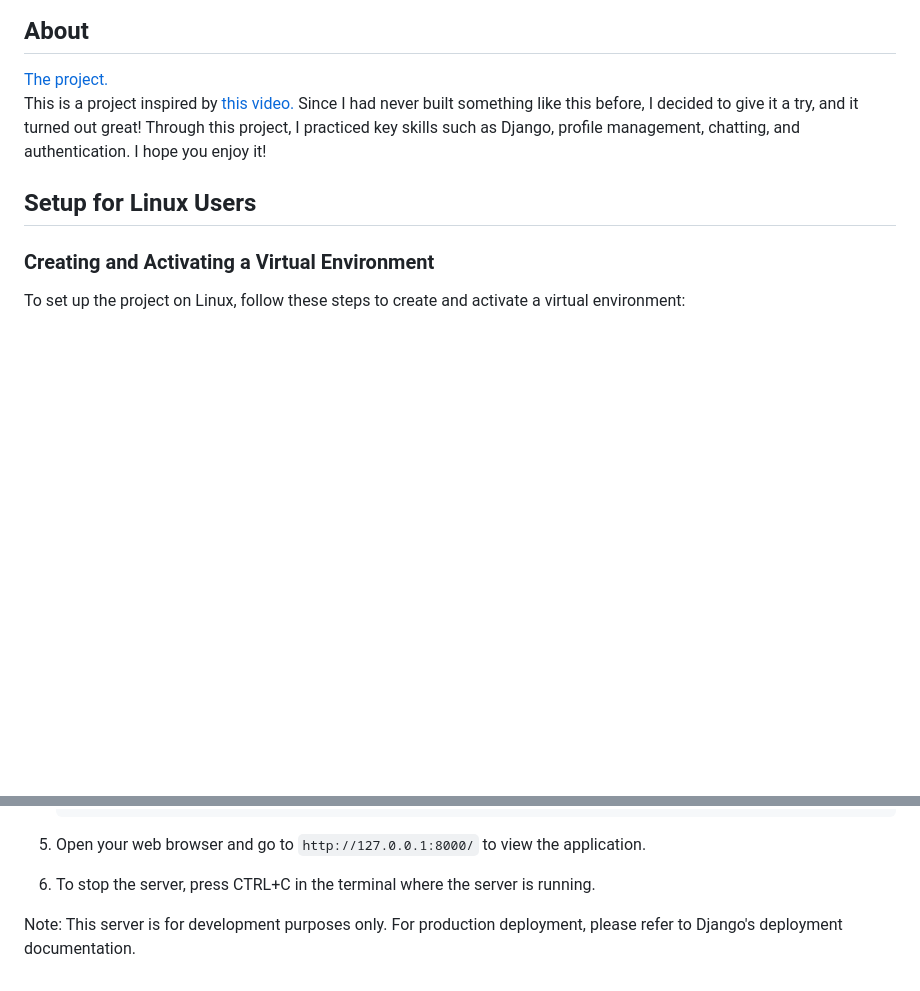
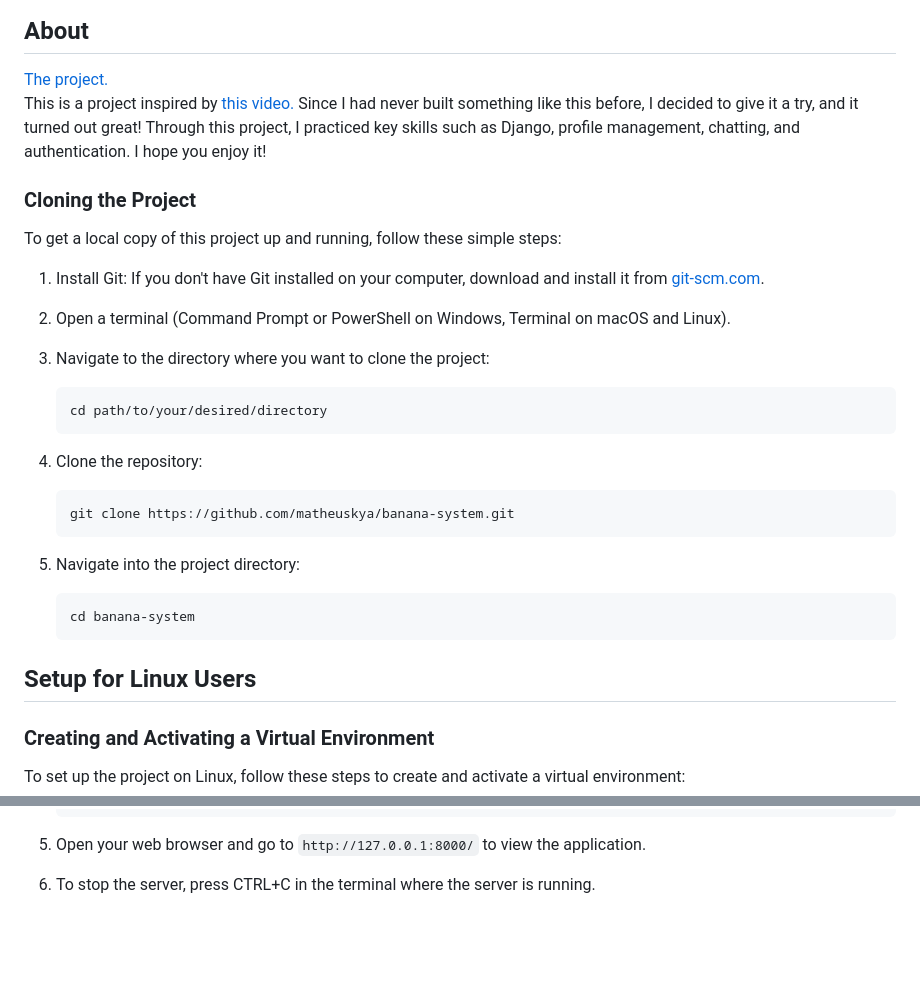
Before and after one commit to matheuskya/banana-system, a Markdown page: README.md, 2 parts joined by grey strips. Drawn GitHub-style; blank space fills up the shorter version.

````diff
--- a/README.md
+++ b/README.md
@@ -5,6 +5,33 @@
 This is a project inspired by <a href="https://www.youtube.com/watch?v=RELWFGJnKE0&list=LL&index=6&t=86s">this video.</a>
 Since I had never built something like this before, I decided to give it a try, and it turned out great!
 Through this project, I practiced key skills such as Django, profile management, chatting, and authentication. I hope you enjoy it!
+
+### Cloning the Project
+
+To get a local copy of this project up and running, follow these simple steps:
+
+1. Install Git:
+   If you don't have Git installed on your computer, download and install it from [git-scm.com](https://git-scm.com/).
+
+2. Open a terminal (Command Prompt or PowerShell on Windows, Terminal on macOS and Linux).
+
+3. Navigate to the directory where you want to clone the project:
+   ```
+   cd path/to/your/desired/directory
+   ```
+
+4. Clone the repository:
+   ```
+   git clone https://github.com/matheuskya/banana-system.git
+   ```
+
+
+5. Navigate into the project directory:
+   ```
+   cd banana-system
+   ```
+
+
 
 ## Setup for Linux Users
 
@@ -138,5 +166,3 @@ After setting up your virtual environment and installing dependencies, you can s
 5. Open your web browser and go to `http://127.0.0.1:8000/` to view the application.
 
 6. To stop the server, press CTRL+C in the terminal where the server is running.
-
-Note: This server is for development purposes only. For production deployment, please refer to Django's deployment documentation.
````
Also changed, not shown: other parts of README.md (+1 -0 lines).
